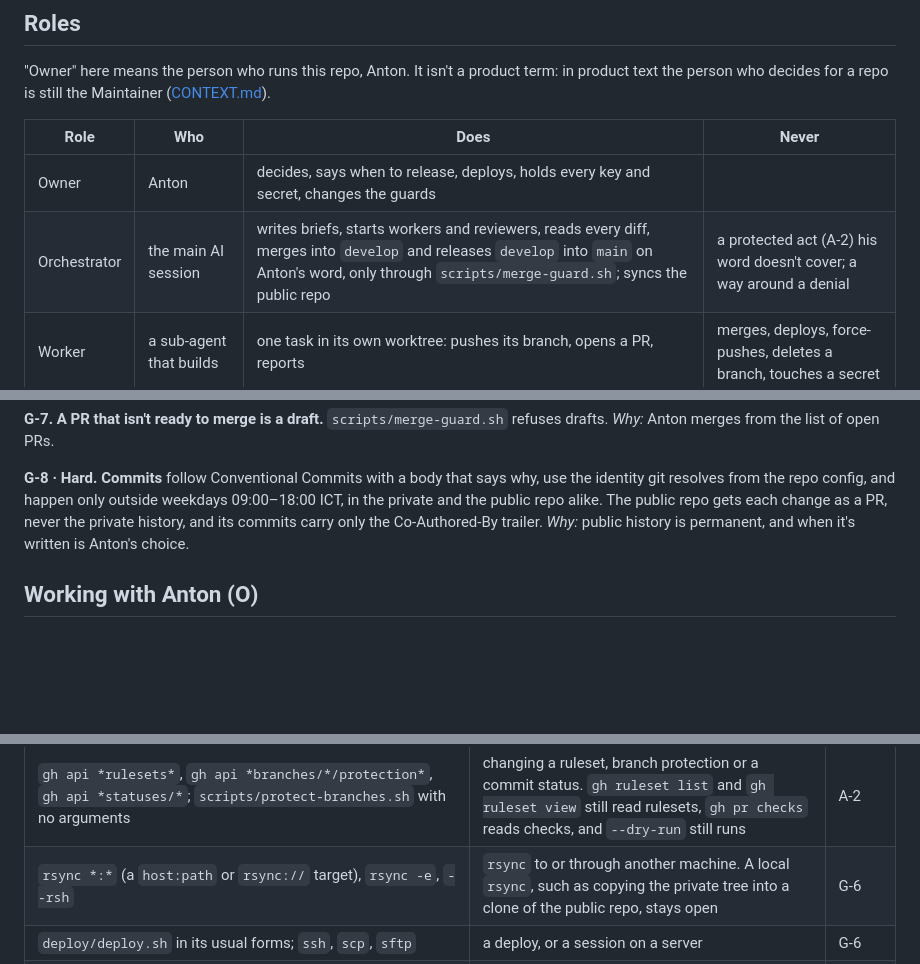
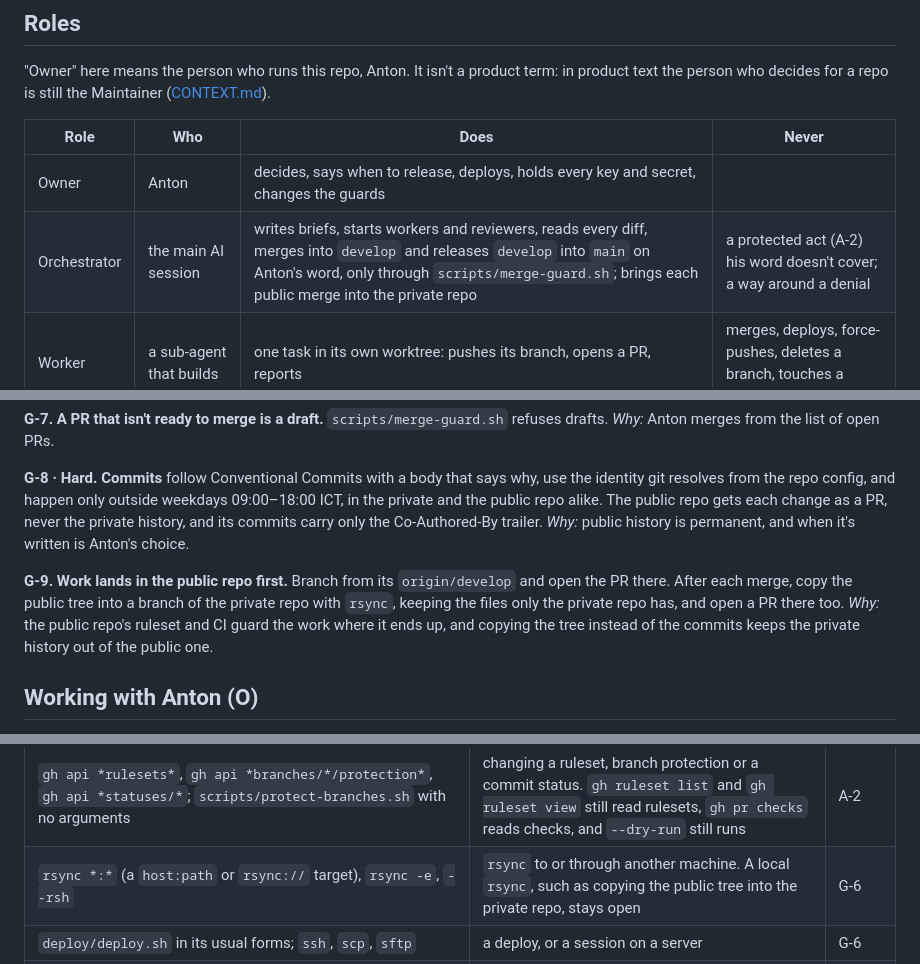
Before and after one commit to tonymorony/bona-fide, a Markdown page: docs/working-rules.md, 3 parts joined by grey strips. Rendered like a GitHub page; blank space fills up the shorter version.

Commit message:
docs(agents): land work in the public repo first
Anton decided on 2026-10-19 that changes go to the public repo first and
the private repo follows, by copying the public tree back after each
merge. AGENTS.md and the working rules still described the old direction,
copying the private tree into the public clone, so the next session would
have synced the wrong way. The new G-9 gives the order and its reason, and
the roles row and the rsync example now point the same way.

Co-Authored-By: Claude Opus 5.5 <noreply@anthropic.com>

```diff
--- a/docs/working-rules.md
+++ b/docs/working-rules.md
@@ -16,7 +16,7 @@ the person who decides for a repo is still the Maintainer ([CONTEXT.md](../CONTE
 | Role | Who | Does | Never |
 |---|---|---|---|
 | Owner | Anton | decides, says when to release, deploys, holds every key and secret, changes the guards | |
-| Orchestrator | the main AI session | writes briefs, starts workers and reviewers, reads every diff, merges into `develop` and releases `develop` into `main` on Anton's word, only through `scripts/merge-guard.sh`; syncs the public repo | a protected act (A-2) his word doesn't cover; a way around a denial |
+| Orchestrator | the main AI session | writes briefs, starts workers and reviewers, reads every diff, merges into `develop` and releases `develop` into `main` on Anton's word, only through `scripts/merge-guard.sh`; brings each public merge into the private repo | a protected act (A-2) his word doesn't cover; a way around a denial |
 | Worker | a sub-agent that builds | one task in its own worktree: pushes its branch, opens a PR, reports | merges, deploys, force-pushes, deletes a branch, touches a secret |
 | Reviewer | a sub-agent that reviews | reads the code and the task, runs tests, proves each finding | edits tracked files, fixes, reads the author's own account |
 
@@ -241,6 +241,12 @@ and the public repo alike. The public repo gets each change as a PR, never the p
 its commits carry only the Co-Authored-By trailer.
 *Why:* public history is permanent, and when it's written is Anton's choice.
 
+**G-9. Work lands in the public repo first.** Branch from its `origin/develop` and open the PR
+there. After each merge, copy the public tree into a branch of the private repo with `rsync`,
+keeping the files only the private repo has, and open a PR there too.
+*Why:* the public repo's ruleset and CI guard the work where it ends up, and copying the tree
+instead of the commits keeps the private history out of the public one.
+
 ## Working with Anton (O)
 
 **O-1. Put decisions in one short numbered list.** Each item says what is true now, the option you
@@ -288,7 +294,7 @@ wall behind these rules; in the private repo, which can't hold one, these rules
 | `git push` with `--force`, `--force-with-lease` (any `--force*`), `-f`, a ` +` refspec, `--mirror` or `--prune` | a force push, or a push that rewrites or prunes remote refs | G-1 |
 | `git push * --delete main`, `-d main`, `:main`, and the same for `develop`; `gh api` naming `refs/heads/main` or `refs/heads/develop` (a `DELETE` or `PATCH` of the ref, or a `POST` that creates it) | deleting or moving a long branch. Deleting another branch (`git push origin --delete feat/x`, `:feat/x`) stays open, for the orchestrator's own merged branches | A-2 |
 | `gh api *rulesets*`, `gh api *branches/*/protection*`, `gh api *statuses/*`; `scripts/protect-branches.sh` with no arguments | changing a ruleset, branch protection or a commit status. `gh ruleset list` and `gh ruleset view` still read rulesets, `gh pr checks` reads checks, and `--dry-run` still runs | A-2 |
-| `rsync *:*` (a `host:path` or `rsync://` target), `rsync -e`, `--rsh` | `rsync` to or through another machine. A local `rsync`, such as copying the private tree into a clone of the public repo, stays open | G-6 |
+| `rsync *:*` (a `host:path` or `rsync://` target), `rsync -e`, `--rsh` | `rsync` to or through another machine. A local `rsync`, such as copying the public tree into the private repo, stays open | G-6 |
 | `deploy/deploy.sh` in its usual forms; `ssh`, `scp`, `sftp` | a deploy, or a session on a server | G-6 |
 | `Read(.env)`, `Read(.env.*)` except `.env.example`, under the working directory; `Read(//**/.env)` anywhere; `Read(~/.config/bona-fide/**)` | reading a secret with Read, Edit or `cat`-style commands | C-1 |
 | `gh secret set`, `gh secret delete`; `cast wallet private-key`, `cast wallet decrypt-keystore` | setting a secret, printing a private key | C-1 |
```
Also changed, not shown: AGENTS.md (+4 -2 lines).
